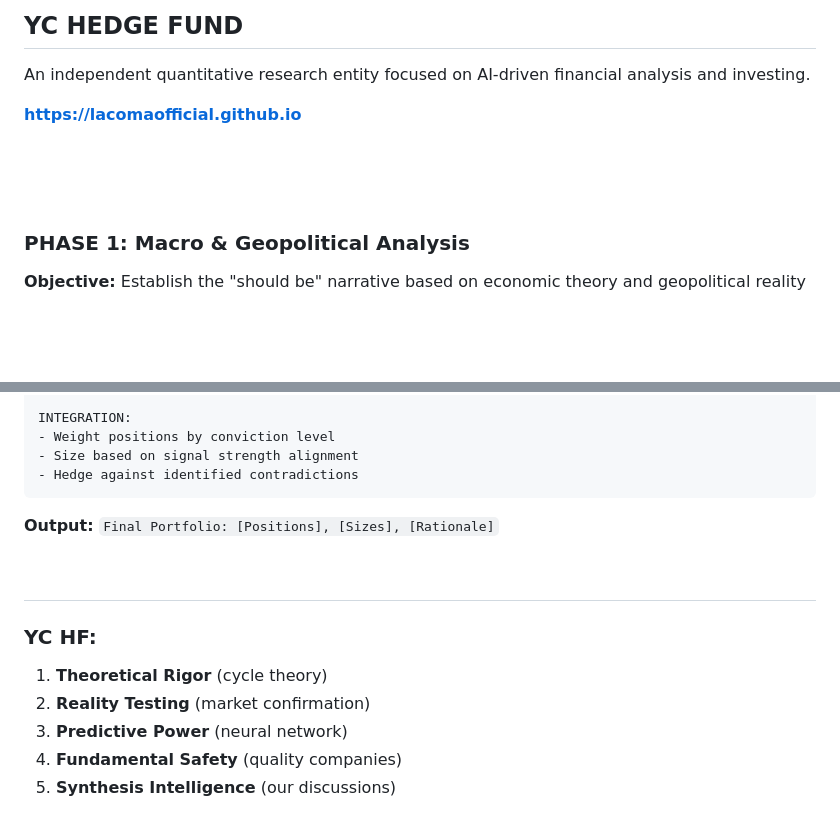
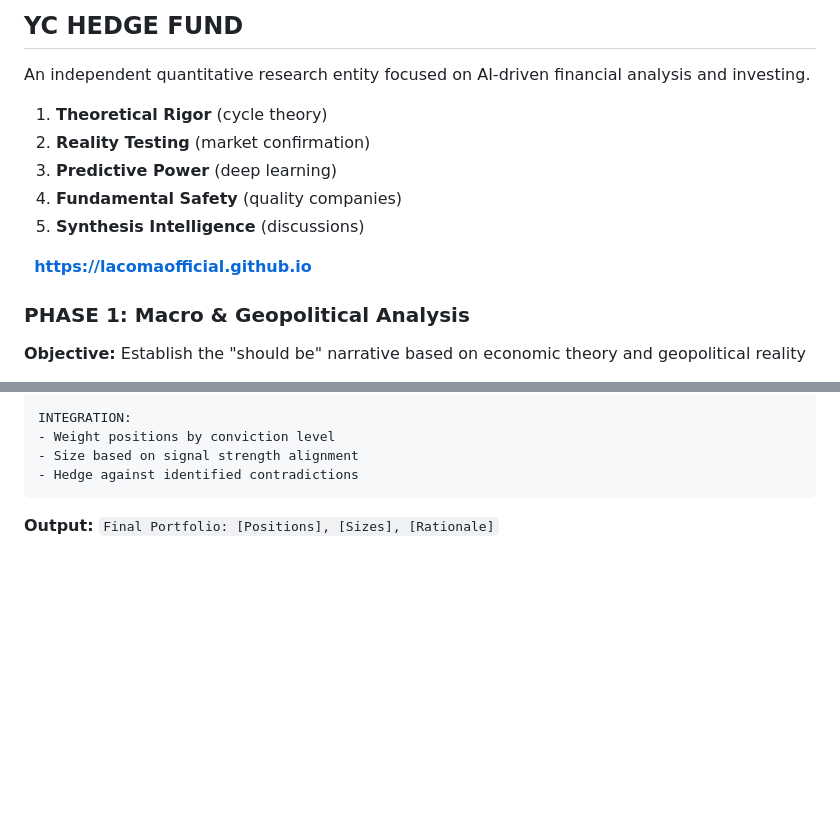
Before and after one commit to lacomaofficial/lacomaofficial.github.io, a Markdown page: README.md, 2 parts joined by grey strips. GitHub-like rendering; blank space fills up the shorter version.

```diff
--- a/README.md
+++ b/README.md
@@ -1,12 +1,14 @@
-## YC HEDGE FUND
-
+## **YC HEDGE FUND**
 An independent quantitative research entity focused on AI-driven financial analysis and investing.
 
-
-**[https://lacomaofficial.github.io](https://lacomaofficial.github.io)**
+1. **Theoretical Rigor** (cycle theory)
+2. **Reality Testing** (market confirmation)
+3. **Predictive Power** (deep learning)
+4. **Fundamental Safety** (quality companies)
+5. **Synthesis Intelligence** (discussions)
 
 &nbsp;
-
+**[https://lacomaofficial.github.io](https://lacomaofficial.github.io)**
 &nbsp;
 
 
@@ -164,11 +166,3 @@ INTEGRATION:
 
 &nbsp;
 ---
-
-
-### **YC HF:**
-1. **Theoretical Rigor** (cycle theory)
-2. **Reality Testing** (market confirmation)
-3. **Predictive Power** (neural network)
-4. **Fundamental Safety** (quality companies)
-5. **Synthesis Intelligence** (our discussions)
```
